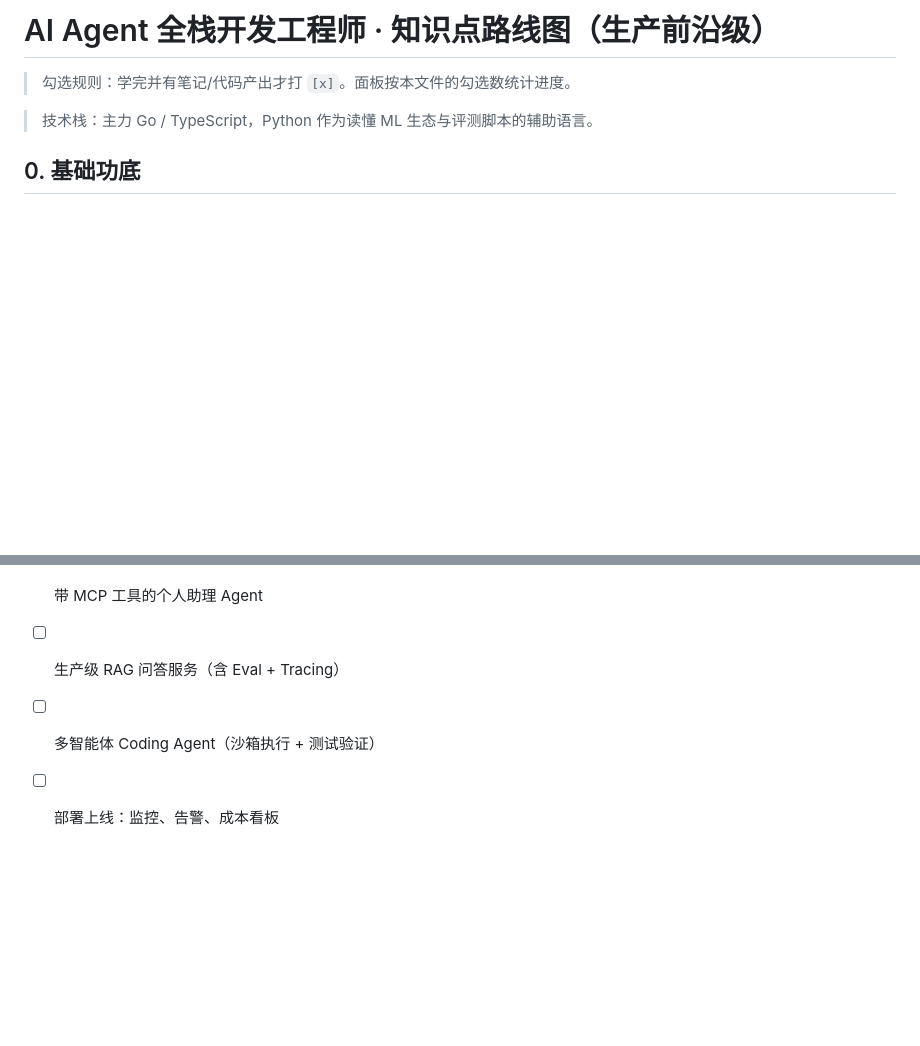
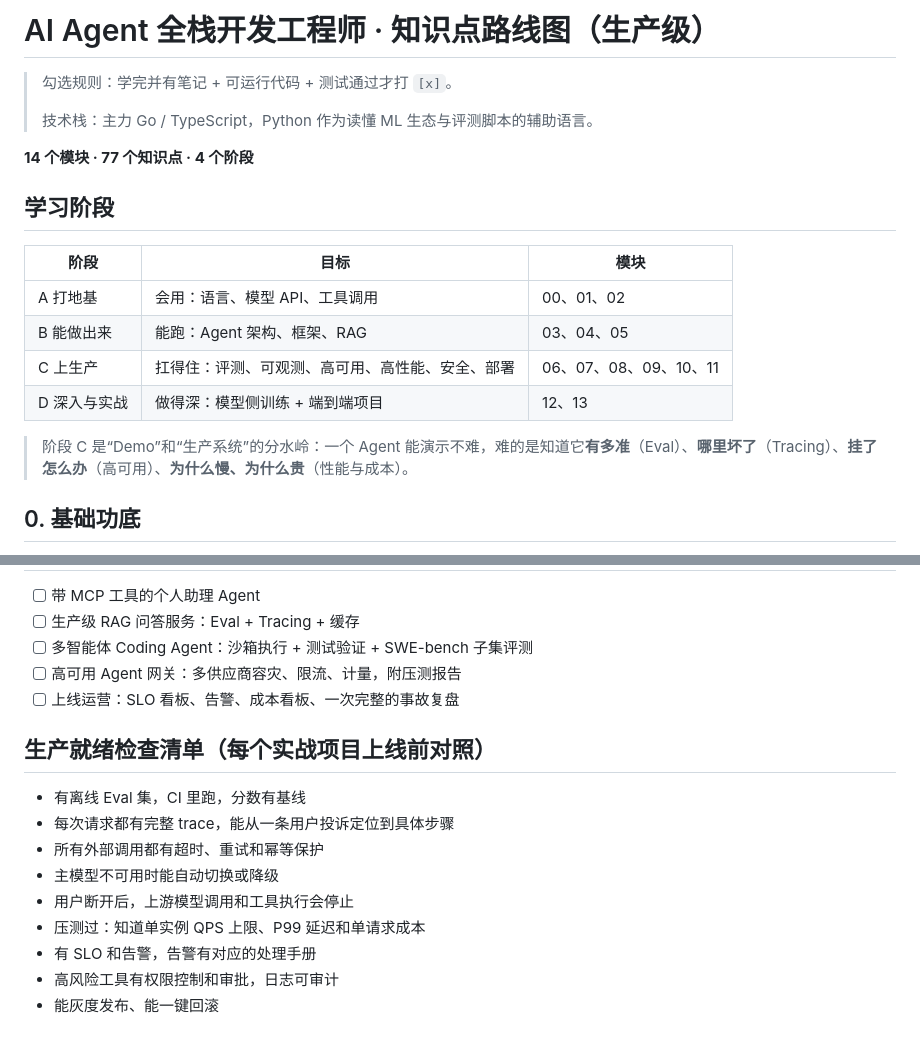
Before and after one commit to Duang777/ai-agent-fullstack-roadmap, a Markdown page: ROADMAP.md, 2 parts joined by grey strips. GitHub-like rendering; blank space fills up the shorter version.

```diff
--- a/ROADMAP.md
+++ b/ROADMAP.md
@@ -1,8 +1,21 @@
-# AI Agent 全栈开发工程师 · 知识点路线图（生产前沿级）
+# AI Agent 全栈开发工程师 · 知识点路线图（生产级）
 
-> 勾选规则：学完并有笔记/代码产出才打 `[x]`。面板按本文件的勾选数统计进度。
+> 勾选规则：学完并有笔记 + 可运行代码 + 测试通过才打 `[x]`。
+>
+> 技术栈：主力 Go / TypeScript，Python 作为读懂 ML 生态与评测脚本的辅助语言。
 
-> 技术栈：主力 Go / TypeScript，Python 作为读懂 ML 生态与评测脚本的辅助语言。
+**14 个模块 · 77 个知识点 · 4 个阶段**
+
+## 学习阶段
+
+| 阶段 | 目标 | 模块 |
+|---|---|---|
+| A 打地基 | 会用：语言、模型 API、工具调用 | 00、01、02 |
+| B 能做出来 | 能跑：Agent 架构、框架、RAG | 03、04、05 |
+| C 上生产 | 扛得住：评测、可观测、高可用、高性能、安全、部署 | 06、07、08、09、10、11 |
+| D 深入与实战 | 做得深：模型侧训练 + 端到端项目 | 12、13 |
+
+> 阶段 C 是“Demo”和“生产系统”的分水岭：一个 Agent 能演示不难，难的是知道它**有多准**（Eval）、**哪里坏了**（Tracing）、**挂了怎么办**（高可用）、**为什么慢、为什么贵**（性能与成本）。
 
 ## 0. 基础功底
 - [x] Go 并发与工程：goroutine/channel/select、context 取消、errgroup、泛型
@@ -78,4 +119,17 @@
 - [ ] 带 MCP 工具的个人助理 Agent
-- [ ] 生产级 RAG 问答服务（含 Eval + Tracing）
-- [ ] 多智能体 Coding Agent（沙箱执行 + 测试验证）
-- [ ] 部署上线：监控、告警、成本看板
+- [ ] 生产级 RAG 问答服务：Eval + Tracing + 缓存
+- [ ] 多智能体 Coding Agent：沙箱执行 + 测试验证 + SWE-bench 子集评测
+- [ ] 高可用 Agent 网关：多供应商容灾、限流、计量，附压测报告
+- [ ] 上线运营：SLO 看板、告警、成本看板、一次完整的事故复盘
+
+## 生产就绪检查清单（每个实战项目上线前对照）
+
+- 有离线 Eval 集，CI 里跑，分数有基线
+- 每次请求都有完整 trace，能从一条用户投诉定位到具体步骤
+- 所有外部调用都有超时、重试和幂等保护
+- 主模型不可用时能自动切换或降级
+- 用户断开后，上游模型调用和工具执行会停止
+- 压测过：知道单实例 QPS 上限、P99 延迟和单请求成本
+- 有 SLO 和告警，告警有对应的处理手册
+- 高风险工具有权限控制和审批，日志可审计
+- 能灰度发布、能一键回滚
```
Also changed, not shown: other parts of ROADMAP.md (+43 -15 lines).
